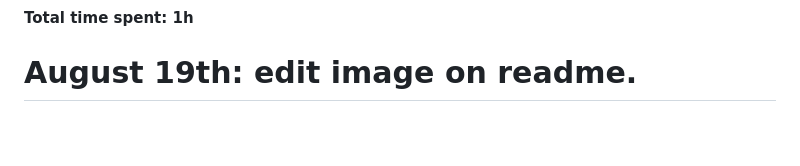
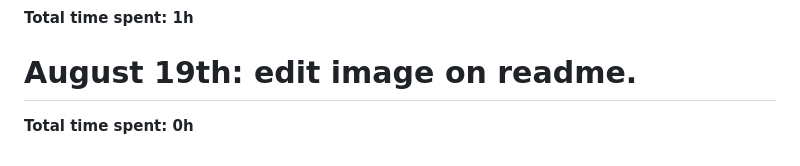
Before and after one commit to KnowScratcher/QuakeCord, a Markdown page: JOURNAL.md, the part around the change. GitHub-like rendering; blank space fills up the shorter version.

Commit message:
edit image

```diff
--- a/JOURNAL.md
+++ b/JOURNAL.md
@@ -238,3 +238,4 @@ So I finish up the update of the streaming page and push to github.
 **Total time spent: 1h**
 
 # August 19th: edit image on readme.
+**Total time spent: 0h**
```
